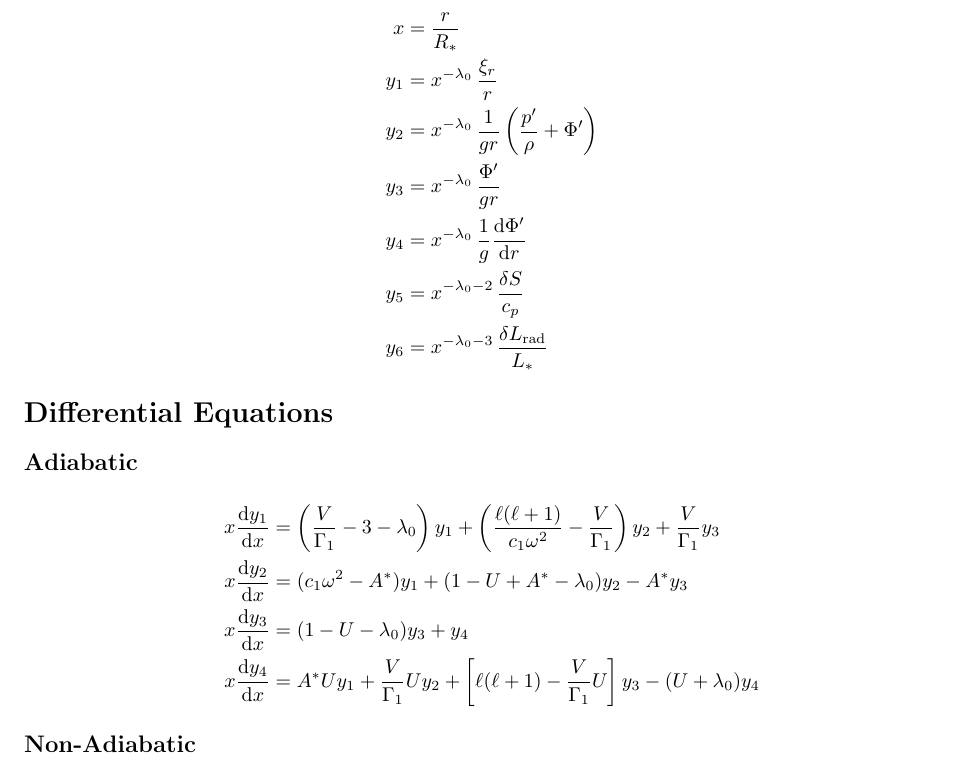
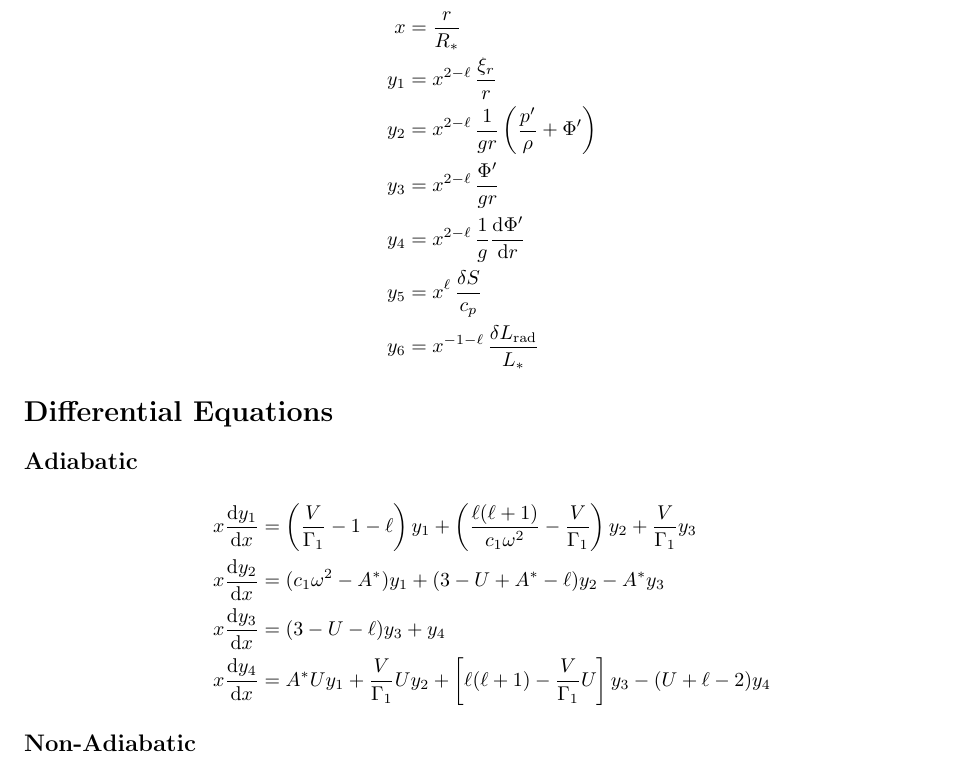
Before and after one commit to rhdtownsend/gyre, a LaTeX document (doc/equations.tex): part of page 1 of 3, cut so that both start at the same text. Compiled offline with pdfLaTeX.

Commit message:
Removed refs to lambda_0

```diff
--- a/doc/equations.tex
+++ b/doc/equations.tex
@@ -27,8 +27,6 @@
 \newcommand{\diff}{\ensuremath{\mathrm{d}}}
 \newcommand{\ii}{\ensuremath{\mathrm{i}}}
 
-\newcommand{\lz}{\ensuremath{\lambda_{0}}}
-
 \newcommand{\Vg}{\ensuremath{\frac{V}{\Gamma_{1}}}}
 \newcommand{\As}{\ensuremath{A^{\ast}}}
 
@@ -55,12 +53,12 @@
 
 \begin{align*}
 x     &= \frac{r}{\Rstar} \\
-y_{1} &= x^{-\lz}\, \frac{\xi_{r}}{r} \\
-y_{2} &= x^{-\lz}\, \frac{1}{gr} \left( \frac{p'}{\rho} + \Phi' \right)\\
-y_{3} &= x^{-\lz}\, \frac{\Phi'}{gr}\\
-y_{4} &= x^{-\lz}\, \frac{1}{g} \frac{\diff \Phi'}{\diff r}\\
-y_{5} &= x^{-\lz-2}\, \frac{\delta S}{c_{p}}\\
-y_{6} &= x^{-\lz-3}\, \frac{\delta \Lrad}{\Lstar}
+y_{1} &= x^{2-\ell}\, \frac{\xi_{r}}{r} \\
+y_{2} &= x^{2-\ell}\, \frac{1}{gr} \left( \frac{p'}{\rho} + \Phi' \right)\\
+y_{3} &= x^{2-\ell}\, \frac{\Phi'}{gr}\\
+y_{4} &= x^{2-\ell}\, \frac{1}{g} \frac{\diff \Phi'}{\diff r}\\
+y_{5} &= x^{\ell}\, \frac{\delta S}{c_{p}}\\
+y_{6} &= x^{-1-\ell}\, \frac{\delta \Lrad}{\Lstar}
 \end{align*}
 
 %%
@@ -73,21 +71,21 @@ y_{6} &= x^{-\lz-3}\, \frac{\delta \Lrad}{\Lstar}
 
 \begin{align*}
 x \frac{\diff y_{1}}{\diff x} &=
-\left(\Vg - 3 - \lz \right) y_{1} +
+\left(\Vg - 1 - \ell \right) y_{1} +
 \left(\frac{\ell(\ell+1)}{c_{1} \omega^{2}} - \Vg \right) y_{2} +
 \Vg y_{3} \\
 x \frac{\diff y_{2}}{\diff x} &=
 (c_{1} \omega^{2} - \As ) y_{1} +
-(1 - U + \As - \lz) y_{2} -
+(3 - U + \As - \ell) y_{2} -
 \As y_{3} \\
 x \frac{\diff y_{3}}{\diff x} &=
-(1 - U - \lz) y_{3} +
+(3 - U - \ell) y_{3} +
 y_{4} \\
 x \frac{\diff y_{4}}{\diff x} &=
 \As U y_{1} +
 \Vg U y_{2} +
 \left[ \ell(\ell+1) - \Vg U \right] y_{3} -
-(U + \lz) y_{4}
+(U + \ell - 2) y_{4}
 \end{align*}
 
 %%
```
Also changed, not shown: doc/equations.pdf, doc/equations.tex (12 more changed lines).
